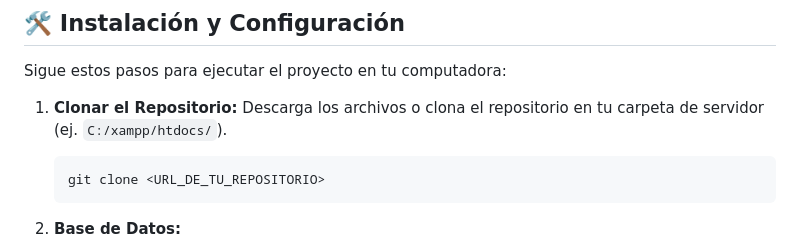
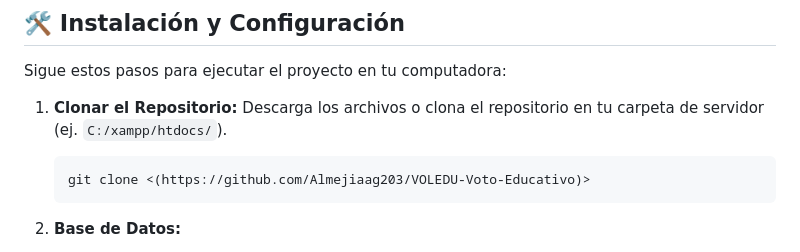
Before and after one commit to Almejiaag203/VOLEDU-Voto-Educativo, a Markdown page: README.md, the part around the change. Drawn GitHub-style.

````diff
--- a/README.md
+++ b/README.md
@@ -64,7 +64,7 @@ Sigue estos pasos para ejecutar el proyecto en tu computadora:
 1.  **Clonar el Repositorio:**
     Descarga los archivos o clona el repositorio en tu carpeta de servidor (ej. `C:/xampp/htdocs/`).
     ```bash
-    git clone <URL_DE_TU_REPOSITORIO>
+    git clone <(https://github.com/Almejiaag203/VOLEDU-Voto-Educativo)>
     ```
 
 2.  **Base de Datos:**
````
